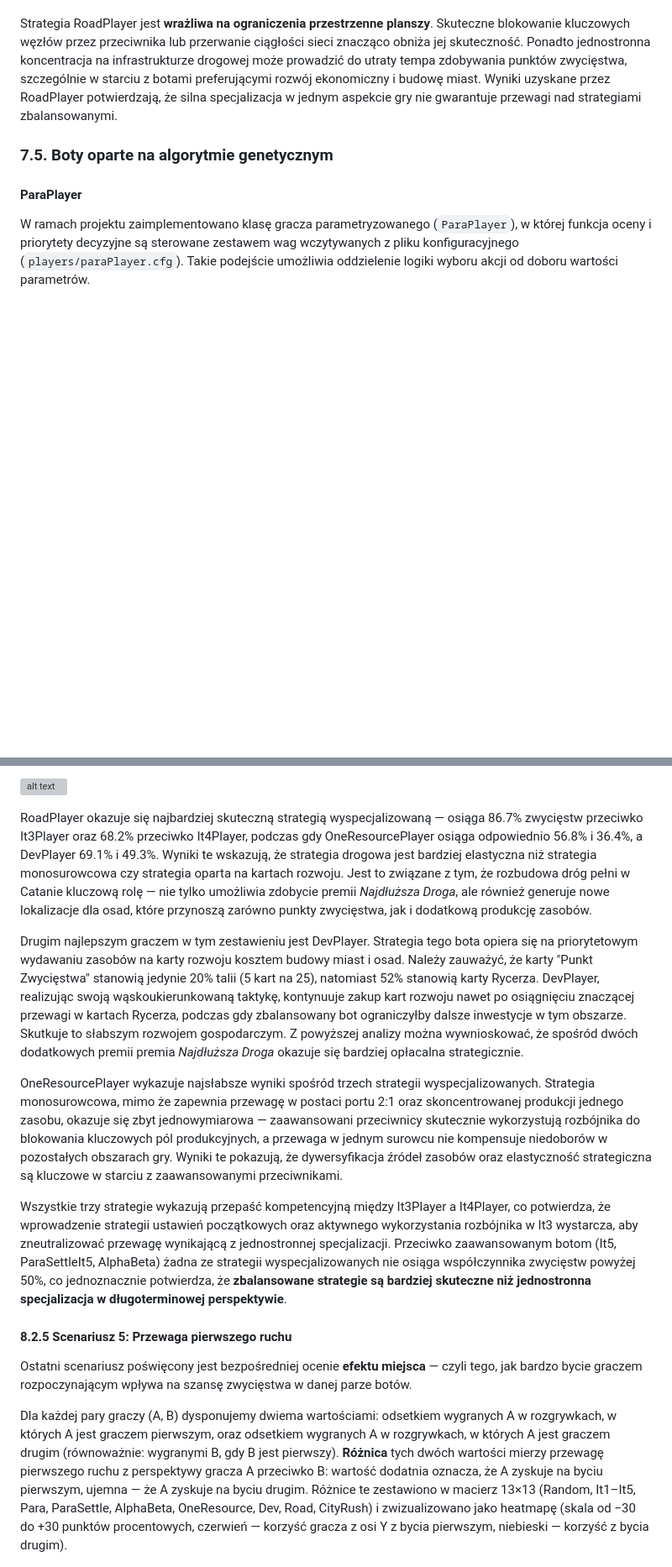
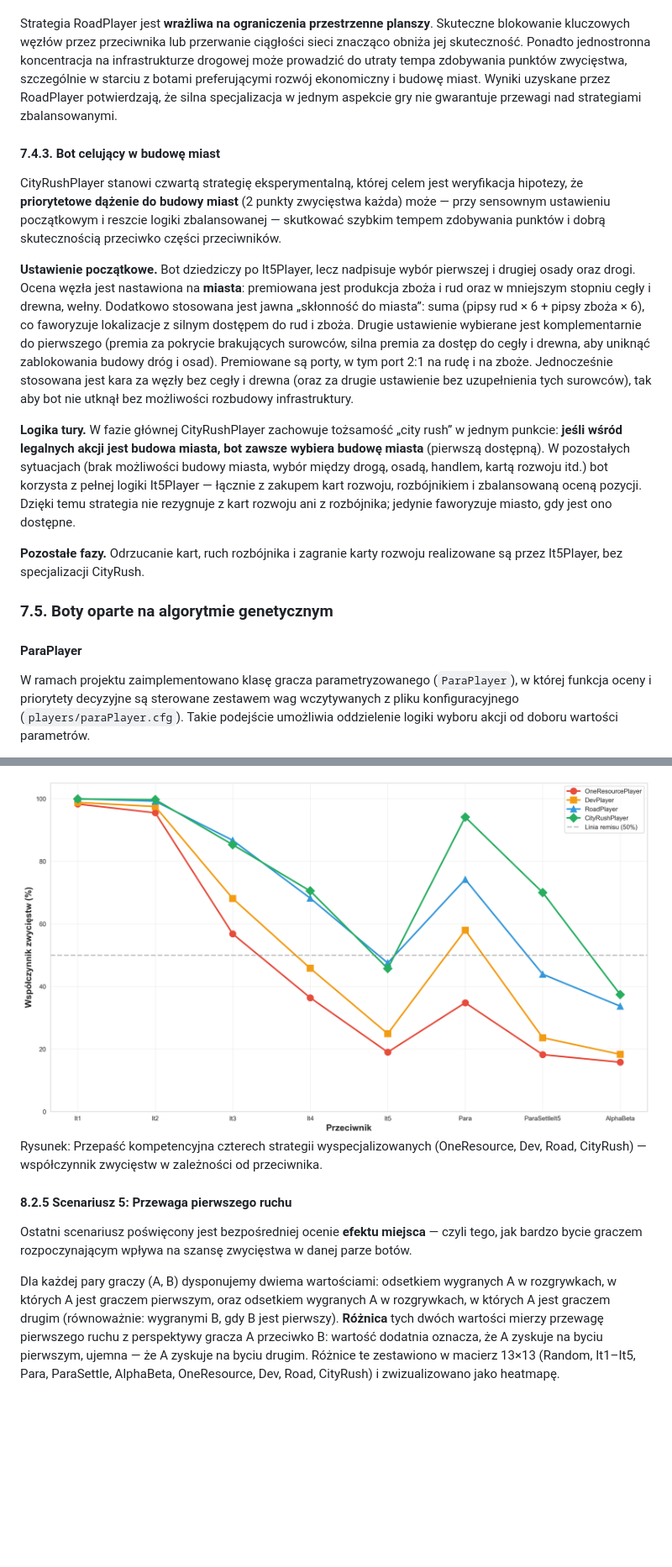
Before and after one commit to FerrisOfficial/CatanAPI, a Markdown page: docs/thesis.md, 2 parts joined by grey strips. Shown at 84% size. Drawn GitHub-style; pictures changed too: docs/scenario4_all.png; blank space fills up the shorter version; grey boxes are pictures that could not be loaded.

```diff
--- a/docs/thesis.md
+++ b/docs/thesis.md
@@ -822,6 +822,15 @@ Przy konieczności odrzucania kart w wyniku wyrzucenia liczby 7 bot w pierwszej
 
 Strategia RoadPlayer jest **wrażliwa na ograniczenia przestrzenne planszy**. Skuteczne blokowanie kluczowych węzłów przez przeciwnika lub przerwanie ciągłości sieci znacząco obniża jej skuteczność. Ponadto jednostronna koncentracja na infrastrukturze drogowej może prowadzić do utraty tempa zdobywania punktów zwycięstwa, szczególnie w starciu z botami preferującymi rozwój ekonomiczny i budowę miast. Wyniki uzyskane przez RoadPlayer potwierdzają, że silna specjalizacja w jednym aspekcie gry nie gwarantuje przewagi nad strategiami zbalansowanymi.
 
+#### 7.4.3. Bot celujący w budowę miast
+
+CityRushPlayer stanowi czwartą strategię eksperymentalną, której celem jest weryfikacja hipotezy, że **priorytetowe dążenie do budowy miast** (2 punkty zwycięstwa każda) może — przy sensownym ustawieniu początkowym i reszcie logiki zbalansowanej — skutkować szybkim tempem zdobywania punktów i dobrą skutecznością przeciwko części przeciwników.
+
+**Ustawienie początkowe.** Bot dziedziczy po It5Player, lecz nadpisuje wybór pierwszej i drugiej osady oraz drogi. Ocena węzła jest nastawiona na **miasta**: premiowana jest produkcja zboża i rud oraz w mniejszym stopniu cegły i drewna, wełny. Dodatkowo stosowana jest jawna „skłonność do miasta”: suma (pipsy rud × 6 + pipsy zboża × 6), co faworyzuje lokalizacje z silnym dostępem do rud i zboża. Drugie ustawienie wybierane jest komplementarnie do pierwszego (premia za pokrycie brakujących surowców, silna premia za dostęp do cegły i drewna, aby uniknąć zablokowania budowy dróg i osad). Premiowane są porty, w tym port 2:1 na rudę i na zboże. Jednocześnie stosowana jest kara za węzły bez cegły i drewna (oraz za drugie ustawienie bez uzupełnienia tych surowców), tak aby bot nie utknął bez możliwości rozbudowy infrastruktury.
+
+**Logika tury.** W fazie głównej CityRushPlayer zachowuje tożsamość „city rush” w jednym punkcie: **jeśli wśród legalnych akcji jest budowa miasta, bot zawsze wybiera budowę miasta** (pierwszą dostępną). W pozostałych sytuacjach (brak możliwości budowy miasta, wybór między drogą, osadą, handlem, kartą rozwoju itd.) bot korzysta z pełnej logiki It5Player — łącznie z zakupem kart rozwoju, rozbójnikiem i zbalansowaną oceną pozycji. Dzięki temu strategia nie rezygnuje z kart rozwoju ani z rozbójnika; jedynie faworyzuje miasto, gdy jest ono dostępne.
+
+**Pozostałe fazy.** Odrzucanie kart, ruch rozbójnika i zagranie karty rozwoju realizowane są przez It5Player, bez specjalizacji CityRush.
 
 ### 7.5. Boty oparte na algorytmie genetycznym
 
@@ -1169,19 +1210,12 @@ Analiza wyników wszystkich trzech strategii wyspecjalizowanych (OneResourcePlay
 
-![alt text](../plots/scenario4_all_specialized_gap.png)
-
-RoadPlayer okazuje się najbardziej skuteczną strategią wyspecjalizowaną — osiąga 86.7% zwycięstw przeciwko It3Player oraz 68.2% przeciwko It4Player, podczas gdy OneResourcePlayer osiąga odpowiednio 56.8% i 36.4%, a DevPlayer 69.1% i 49.3%. Wyniki te wskazują, że strategia drogowa jest bardziej elastyczna niż strategia monosurowcowa czy strategia oparta na kartach rozwoju. Jest to związane z tym, że rozbudowa dróg pełni w Catanie kluczową rolę — nie tylko umożliwia zdobycie premii *Najdłuższa Droga*, ale również generuje nowe lokalizacje dla osad, które przynoszą zarówno punkty zwycięstwa, jak i dodatkową produkcję zasobów.
-
-Drugim najlepszym graczem w tym zestawieniu jest DevPlayer. Strategia tego bota opiera się na priorytetowym wydawaniu zasobów na karty rozwoju kosztem budowy miast i osad. Należy zauważyć, że karty "Punkt Zwycięstwa" stanowią jedynie 20% talii (5 kart na 25), natomiast 52% stanowią karty Rycerza. DevPlayer, realizując swoją wąskoukierunkowaną taktykę, kontynuuje zakup kart rozwoju nawet po osiągnięciu znaczącej przewagi w kartach Rycerza, podczas gdy zbalansowany bot ograniczyłby dalsze inwestycje w tym obszarze. Skutkuje to słabszym rozwojem gospodarczym. Z powyższej analizy można wywnioskować, że spośród dwóch dodatkowych premii premia *Najdłuższa Droga* okazuje się bardziej opłacalna strategicznie.
-
-OneResourcePlayer wykazuje najsłabsze wyniki spośród trzech strategii wyspecjalizowanych. Strategia monosurowcowa, mimo że zapewnia przewagę w postaci portu 2:1 oraz skoncentrowanej produkcji jednego zasobu, okazuje się zbyt jednowymiarowa — zaawansowani przeciwnicy skutecznie wykorzystują rozbójnika do blokowania kluczowych pól produkcyjnych, a przewaga w jednym surowcu nie kompensuje niedoborów w pozostałych obszarach gry. Wyniki te pokazują, że dywersyfikacja źródeł zasobów oraz elastyczność strategiczna są kluczowe w starciu z zaawansowanymi przeciwnikami.
-
-Wszystkie trzy strategie wykazują przepaść kompetencyjną między It3Player a It4Player, co potwierdza, że wprowadzenie strategii ustawień początkowych oraz aktywnego wykorzystania rozbójnika w It3 wystarcza, aby zneutralizować przewagę wynikającą z jednostronnej specjalizacji. Przeciwko zaawansowanym botom (It5, ParaSettleIt5, AlphaBeta) żadna ze strategii wyspecjalizowanych nie osiąga współczynnika zwycięstw powyżej 50%, co jednoznacznie potwierdza, że **zbalansowane strategie są bardziej skuteczne niż jednostronna specjalizacja w długoterminowej perspektywie**.
+![alt text](scenario4_all.png)
+Rysunek: Przepaść kompetencyjna czterech strategii wyspecjalizowanych (OneResource, Dev, Road, CityRush) — współczynnik zwycięstw w zależności od przeciwnika.
 
 #### 8.2.5 Scenariusz 5: Przewaga pierwszego ruchu
 
 Ostatni scenariusz poświęcony jest bezpośredniej ocenie **efektu miejsca** — czyli tego, jak bardzo bycie graczem rozpoczynającym wpływa na szansę zwycięstwa w danej parze botów.
 
-Dla każdej pary graczy (A, B) dysponujemy dwiema wartościami: odsetkiem wygranych A w rozgrywkach, w których A jest graczem pierwszym, oraz odsetkiem wygranych A w rozgrywkach, w których A jest graczem drugim (równoważnie: wygranymi B, gdy B jest pierwszy). **Różnica** tych dwóch wartości mierzy przewagę pierwszego ruchu z perspektywy gracza A przeciwko B: wartość dodatnia oznacza, że A zyskuje na byciu pierwszym, ujemna — że A zyskuje na byciu drugim. Różnice te zestawiono w macierz 13×13 (Random, It1–It5, Para, ParaSettle, AlphaBeta, OneResource, Dev, Road, CityRush) i zwizualizowano jako heatmapę (skala od −30 do +30 punktów procentowych, czerwień — korzyść gracza z osi Y z bycia pierwszym, niebieski — korzyść z bycia drugim).
+Dla każdej pary graczy (A, B) dysponujemy dwiema wartościami: odsetkiem wygranych A w rozgrywkach, w których A jest graczem pierwszym, oraz odsetkiem wygranych A w rozgrywkach, w których A jest graczem drugim (równoważnie: wygranymi B, gdy B jest pierwszy). **Różnica** tych dwóch wartości mierzy przewagę pierwszego ruchu z perspektywy gracza A przeciwko B: wartość dodatnia oznacza, że A zyskuje na byciu pierwszym, ujemna — że A zyskuje na byciu drugim. Różnice te zestawiono w macierz 13×13 (Random, It1–It5, Para, ParaSettle, AlphaBeta, OneResource, Dev, Road, CityRush) i zwizualizowano jako heatmapę.
 
 ![Heatmapa przewagi pierwszego ruchu](heatmap.png)
 
```
Also changed, not shown: other parts of docs/thesis.md (+51 -6 lines), docs/PrzedPoGen.png (added), docs/cityrush_effectiveness.png (added), 10 other files.
